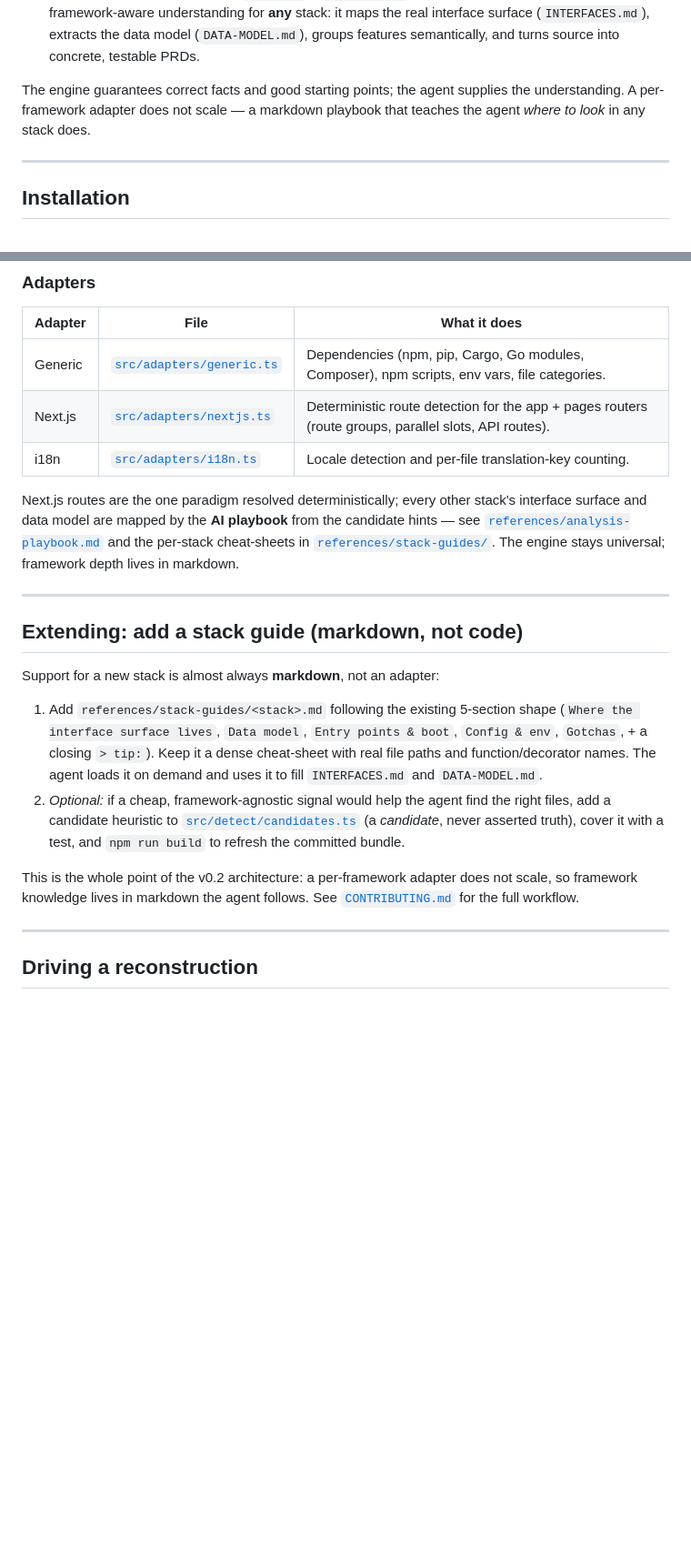
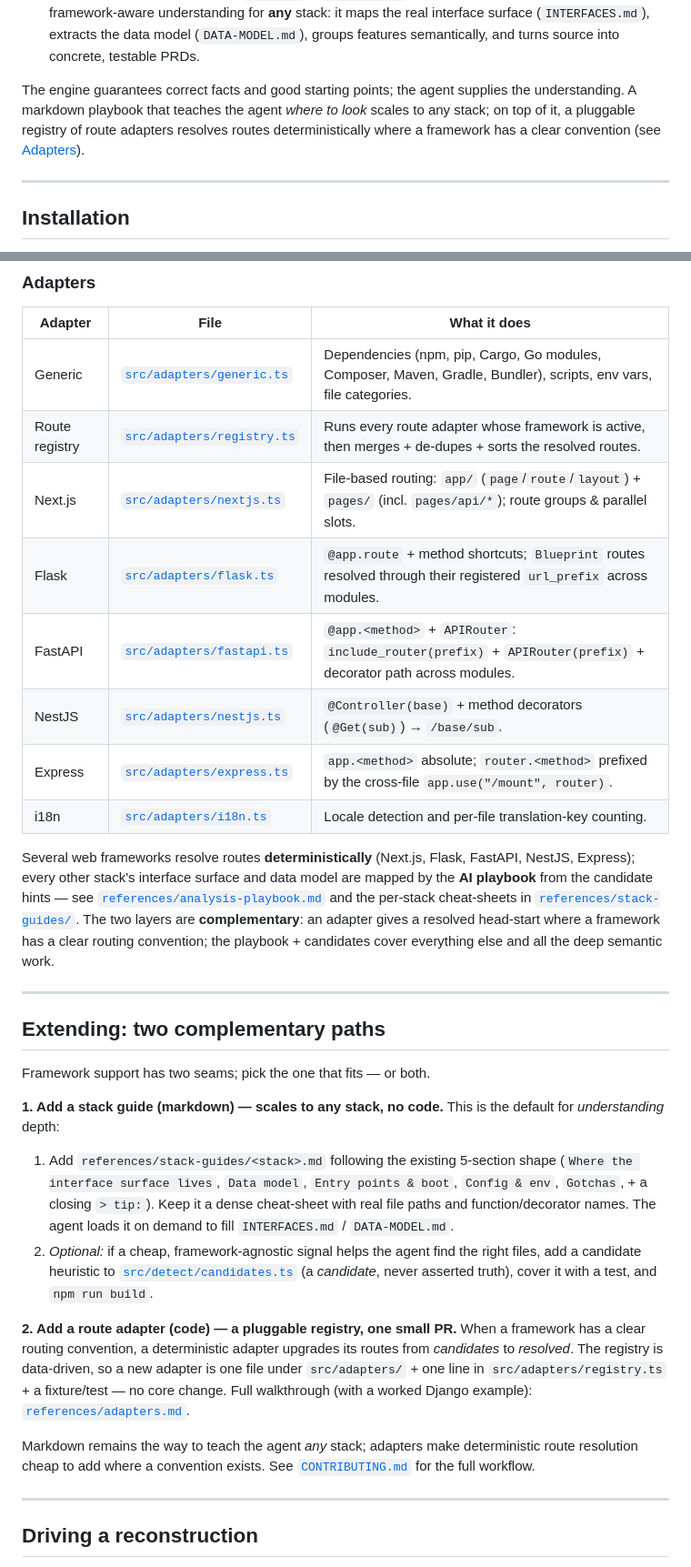
Before and after one commit to maxgfr/reconstruct, a Markdown page: DOCUMENTATION.md, 2 parts joined by grey strips. Shown at 91% size. Rendered like a GitHub page; blank space fills up the shorter version.

```diff
--- a/DOCUMENTATION.md
+++ b/DOCUMENTATION.md
@@ -24,8 +24,9 @@ reconstruct splits the work into two layers with a sharp boundary:
    features semantically, and turns source into concrete, testable PRDs.
 
 The engine guarantees correct facts and good starting points; the agent supplies the
-understanding. A per-framework adapter does not scale — a markdown playbook that teaches the
-agent *where to look* in any stack does.
+understanding. A markdown playbook that teaches the agent *where to look* scales to any stack;
+on top of it, a pluggable registry of route adapters resolves routes deterministically where a
+framework has a clear convention (see [Adapters](#adapters)).
 
 ---
 
@@ -237,35 +238,48 @@ Types shared across the pipeline live in [`src/types.ts`](./src/types.ts).
 
 | Adapter | File | What it does |
 | --- | --- | --- |
-| Generic | [`src/adapters/generic.ts`](./src/adapters/generic.ts) | Dependencies (npm, pip, Cargo, Go modules, Composer), npm scripts, env vars, file categories. |
-| Next.js | [`src/adapters/nextjs.ts`](./src/adapters/nextjs.ts) | Deterministic route detection for the app + pages routers (route groups, parallel slots, API routes). |
+| Generic | [`src/adapters/generic.ts`](./src/adapters/generic.ts) | Dependencies (npm, pip, Cargo, Go modules, Composer, Maven, Gradle, Bundler), scripts, env vars, file categories. |
+| Route registry | [`src/adapters/registry.ts`](./src/adapters/registry.ts) | Runs every route adapter whose framework is active, then merges + de-dupes + sorts the resolved routes. |
+| Next.js | [`src/adapters/nextjs.ts`](./src/adapters/nextjs.ts) | File-based routing: `app/` (`page`/`route`/`layout`) + `pages/` (incl. `pages/api/*`); route groups & parallel slots. |
+| Flask | [`src/adapters/flask.ts`](./src/adapters/flask.ts) | `@app.route` + method shortcuts; `Blueprint` routes resolved through their registered `url_prefix` across modules. |
+| FastAPI | [`src/adapters/fastapi.ts`](./src/adapters/fastapi.ts) | `@app.<method>` + `APIRouter`: `include_router(prefix)` + `APIRouter(prefix)` + decorator path across modules. |
+| NestJS | [`src/adapters/nestjs.ts`](./src/adapters/nestjs.ts) | `@Controller(base)` + method decorators (`@Get(sub)`) → `/base/sub`. |
+| Express | [`src/adapters/express.ts`](./src/adapters/express.ts) | `app.<method>` absolute; `router.<method>` prefixed by the cross-file `app.use("/mount", router)`. |
 | i18n | [`src/adapters/i18n.ts`](./src/adapters/i18n.ts) | Locale detection and per-file translation-key counting. |
 
-Next.js routes are the one paradigm resolved deterministically; every other stack's interface
-surface and data model are mapped by the **AI playbook** from the candidate hints — see
-[`references/analysis-playbook.md`](./references/analysis-playbook.md) and the per-stack
-cheat-sheets in [`references/stack-guides/`](./references/stack-guides). The engine stays
-universal; framework depth lives in markdown.
+Several web frameworks resolve routes **deterministically** (Next.js, Flask, FastAPI, NestJS,
+Express); every other stack's interface surface and data model are mapped by the **AI playbook**
+from the candidate hints — see [`references/analysis-playbook.md`](./references/analysis-playbook.md)
+and the per-stack cheat-sheets in [`references/stack-guides/`](./references/stack-guides). The two
+layers are **complementary**: an adapter gives a resolved head-start where a framework has a clear
+routing convention; the playbook + candidates cover everything else and all the deep semantic work.
 
 ---
 
-## Extending: add a stack guide (markdown, not code)
+## Extending: two complementary paths
 
-Support for a new stack is almost always **markdown**, not an adapter:
+Framework support has two seams; pick the one that fits — or both.
+
+**1. Add a stack guide (markdown) — scales to any stack, no code.** This is the default for
+*understanding* depth:
 
 1. Add `references/stack-guides/<stack>.md` following the existing 5-section shape
    (`Where the interface surface lives`, `Data model`, `Entry points & boot`, `Config & env`,
    `Gotchas`, + a closing `> tip:`). Keep it a dense cheat-sheet with real file paths and
-   function/decorator names. The agent loads it on demand and uses it to fill `INTERFACES.md`
-   and `DATA-MODEL.md`.
-2. *Optional:* if a cheap, framework-agnostic signal would help the agent find the right
-   files, add a candidate heuristic to [`src/detect/candidates.ts`](./src/detect/candidates.ts)
-   (a *candidate*, never asserted truth), cover it with a test, and `npm run build` to refresh
-   the committed bundle.
+   function/decorator names. The agent loads it on demand to fill `INTERFACES.md` / `DATA-MODEL.md`.
+2. *Optional:* if a cheap, framework-agnostic signal helps the agent find the right files, add a
+   candidate heuristic to [`src/detect/candidates.ts`](./src/detect/candidates.ts) (a *candidate*,
+   never asserted truth), cover it with a test, and `npm run build`.
 
-This is the whole point of the v0.2 architecture: a per-framework adapter does not scale, so
-framework knowledge lives in markdown the agent follows. See
-[`CONTRIBUTING.md`](./CONTRIBUTING.md) for the full workflow.
+**2. Add a route adapter (code) — a pluggable registry, one small PR.** When a framework has a
+clear routing convention, a deterministic adapter upgrades its routes from *candidates* to
+*resolved*. The registry is data-driven, so a new adapter is one file under `src/adapters/` + one
+line in `src/adapters/registry.ts` + a fixture/test — no core change. Full walkthrough (with a
+worked Django example): [`references/adapters.md`](./references/adapters.md).
+
+Markdown remains the way to teach the agent *any* stack; adapters make deterministic route
+resolution cheap to add where a convention exists. See [`CONTRIBUTING.md`](./CONTRIBUTING.md) for
+the full workflow.
 
 ---
 
```
Also changed, not shown: other parts of DOCUMENTATION.md (+3 -2 lines), CHANGELOG.md (+12 -0 lines), references/adapters.md (added, +117 -0 lines).
